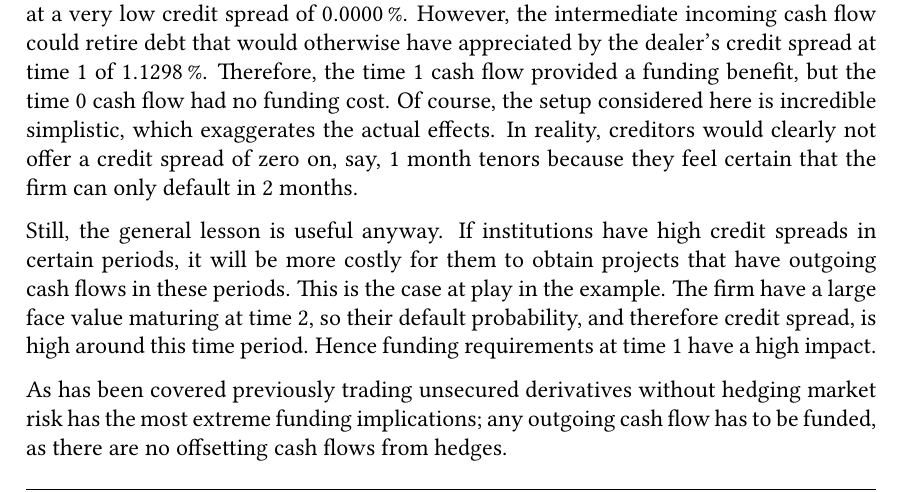
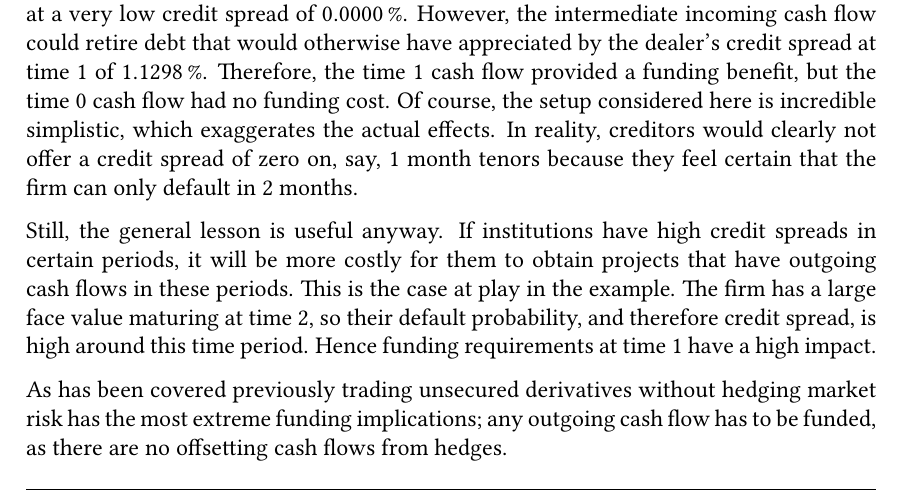
Before and after one commit to sebastianbaltser/master-thesis, a LaTeX thesis (thesis/main.tex, which reads thesis/content/body-matter/swap-contract/swap-examples.tex): part of page 74 of 77, cut so that both start at the same text. Compiled offline with pdfLaTeX.

Commit message:
Fix grammar
Co-authored-by: SebastianAgergaard <53473607+SebastianAgergaard@users.noreply.github.com>

```diff
--- a/thesis/content/body-matter/swap-contract/swap-examples.tex
+++ b/thesis/content/body-matter/swap-contract/swap-examples.tex
@@ -393,7 +393,7 @@
             it will be more costly for them to obtain projects
             that have outgoing cash flows in these periods.
             This is the case at play in the example.
-            The firm have a large face value maturing at time 2,
+            The firm has a large face value maturing at time 2,
             so their default probability, and therefore credit spread,
             is high around this time period.
             Hence funding requirements at time 1 have a high impact.
```
